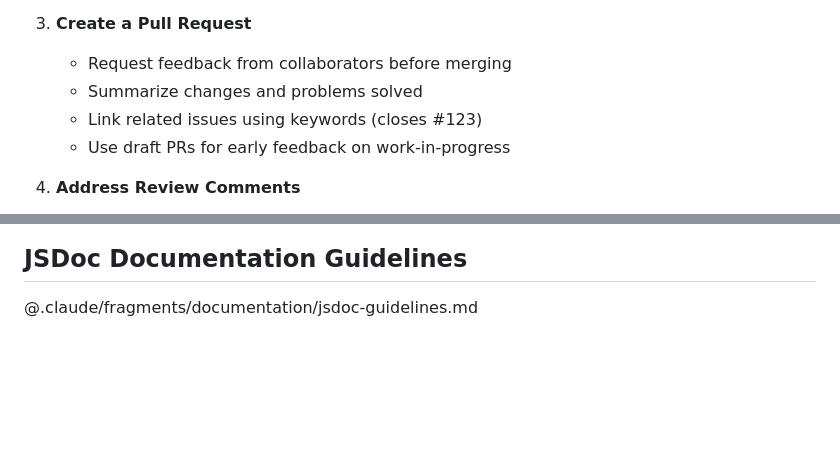
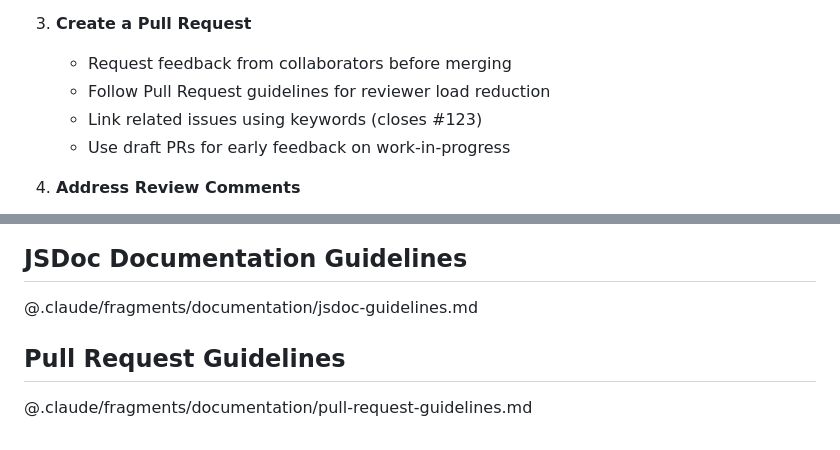
Before and after one commit to MasatoMakino/threejs-interactive-object, a Markdown page: CLAUDE.md, 2 parts joined by grey strips. Rendered like a GitHub page; blank space fills up the shorter version.

Commit message:
docs: add comprehensive Pull Request guidelines for reviewer load reduction
This commit introduces comprehensive Pull Request title and message guidelines
optimized for LLM-collaborative development environments, focusing on reviewer
cognitive load reduction.

Key features:
- Out-of-Scope emphasis to reduce reviewer examination surface
- Issue-first motivation documentation with development context fallback
- Clear scope boundaries (Target/Dependencies/Boundaries structure)
- Integration with CodeRabbit to avoid duplication of automated analysis
- LLM context-based text styling verification
- Quality assurance overview distinguishing automated vs human review areas

Files added:
- .claude/fragments/documentation/pull-request-guidelines.md (new comprehensive guidelines)

Files updated:
- CLAUDE.md (added PR guidelines reference in Git Branch Strategy section)
- .claude/fragments/documentation/text-styling-guidelines.md (enhanced PR section with load-reduction focus)

The guidelines extend the motivation/scope approach from JSDoc guidelines to
Pull Request documentation, maintaining consistency with existing LLM-first
documentation philosophy while optimizing for GitHub platform and CodeRabbit
integration.

🤖 Generated with [Claude Code](https://claude.ai/code)

Co-Authored-By: Claude <noreply@anthropic.com>

```diff
--- a/CLAUDE.md
+++ b/CLAUDE.md
@@ -222,7 +222,7 @@ This project follows [GitHub Flow](https://docs.github.com/en/get-started/using-
 
 3. **Create a Pull Request**
    - Request feedback from collaborators before merging
-   - Summarize changes and problems solved
+   - Follow Pull Request guidelines for reviewer load reduction
    - Link related issues using keywords (closes #123)
    - Use draft PRs for early feedback on work-in-progress
 
@@ -303,3 +303,7 @@ This project uses a local note system for personal thought organization and work
 ## JSDoc Documentation Guidelines
 
 @.claude/fragments/documentation/jsdoc-guidelines.md
+
+## Pull Request Guidelines
+
+@.claude/fragments/documentation/pull-request-guidelines.md
```
Also changed, not shown: 2 other files.
